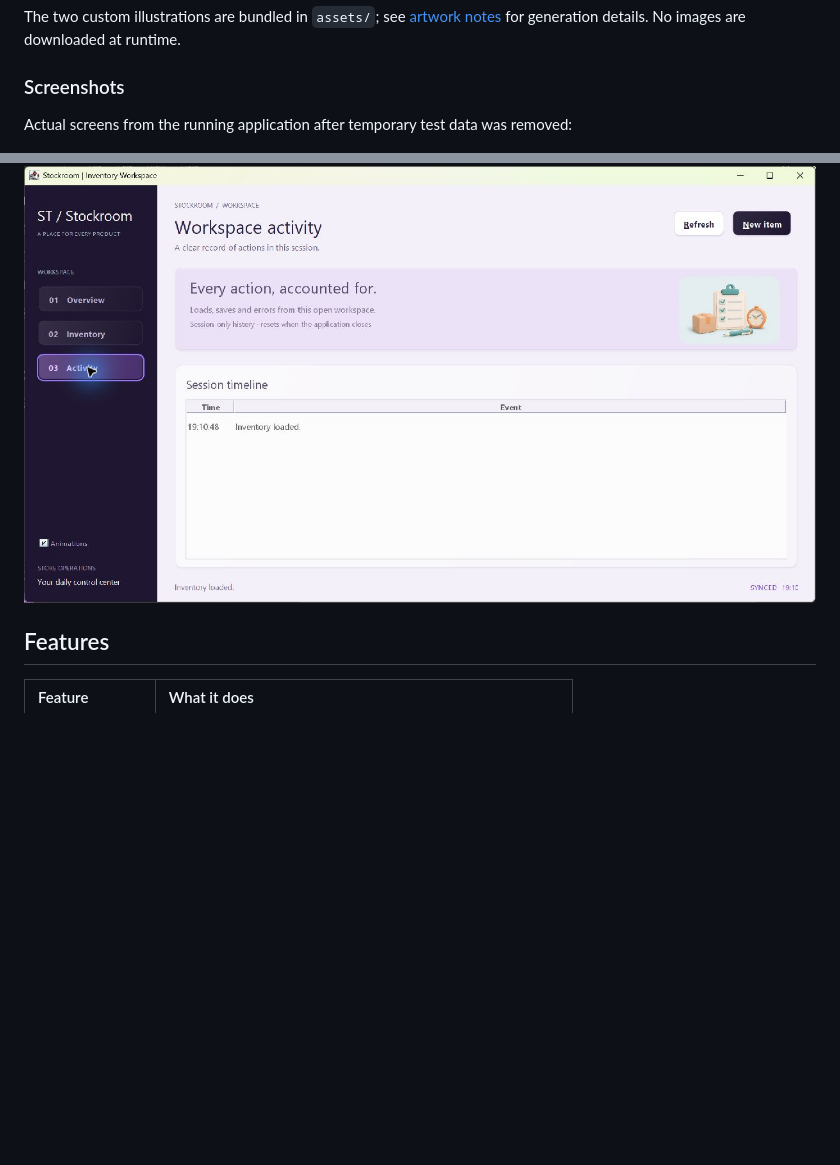
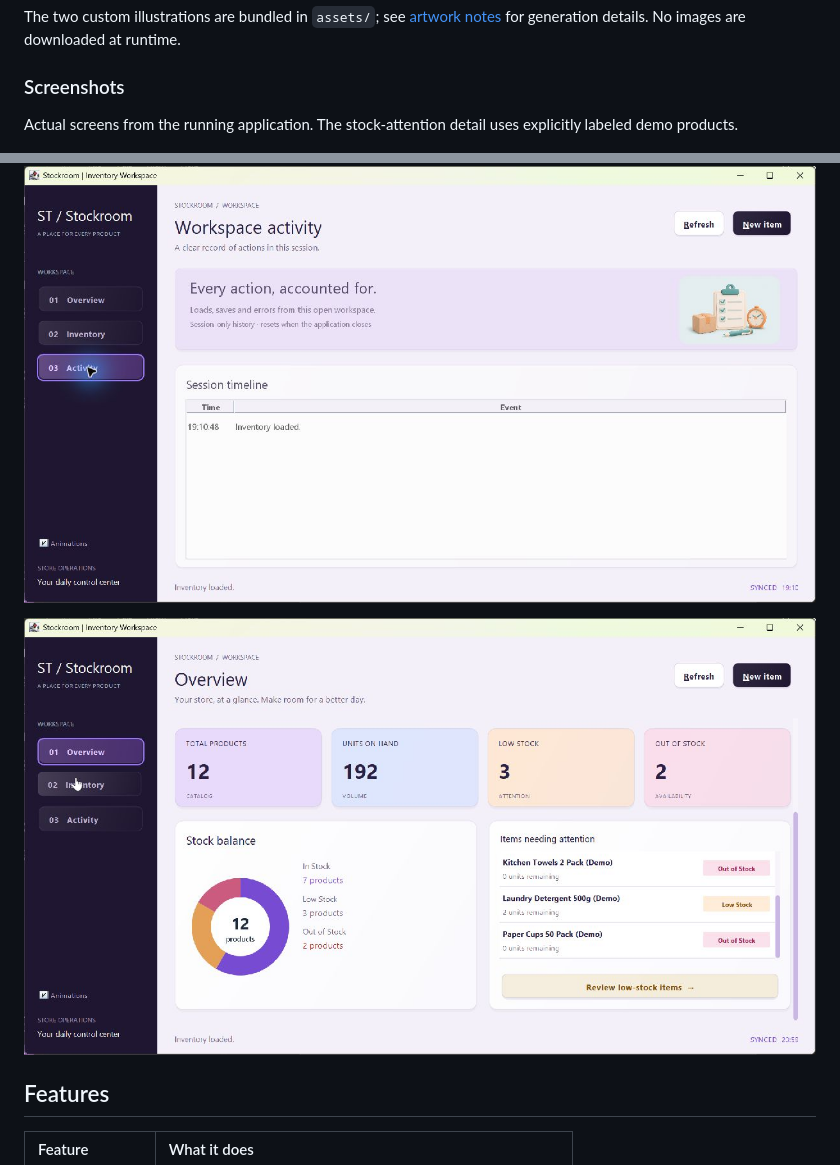
Before and after one commit to Saad-i514/SC-OEL, a Markdown page: README.md, 2 parts joined by grey strips. GitHub-like rendering; pictures changed too: docs/screenshots/attention.png (added); folded sections open; blank space fills up the shorter version.

Commit message:
fix: format stock attention rows and prevent clipped list entries

```diff
--- a/README.md
+++ b/README.md
@@ -38,7 +38,7 @@ The two custom illustrations are bundled in `assets/`; see [artwork notes](asset
 
 ### Screenshots
 
-Actual screens from the running application after temporary test data was removed:
+Actual screens from the running application. The stock-attention detail uses explicitly labeled demo products.
 
 ![Stockroom overview](docs/screenshots/overview.png)
 
@@ -48,6 +48,8 @@ Actual screens from the running application after temporary test data was remove
 ![Inventory workspace](docs/screenshots/inventory.png)
 
 ![Session activity](docs/screenshots/activity.png)
+
+![Formatted stock-attention rows](docs/screenshots/attention.png)
 
 </details>
 
```
Also changed, not shown: docs/verification.md (+5 -0 lines), 3 other files.
